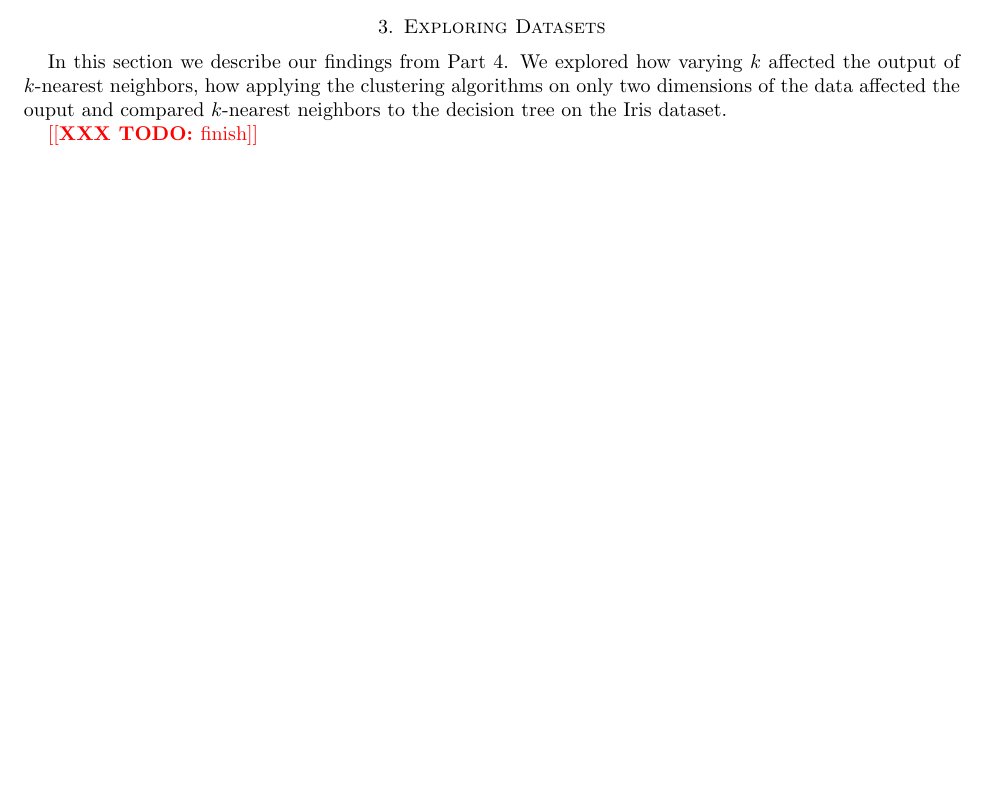
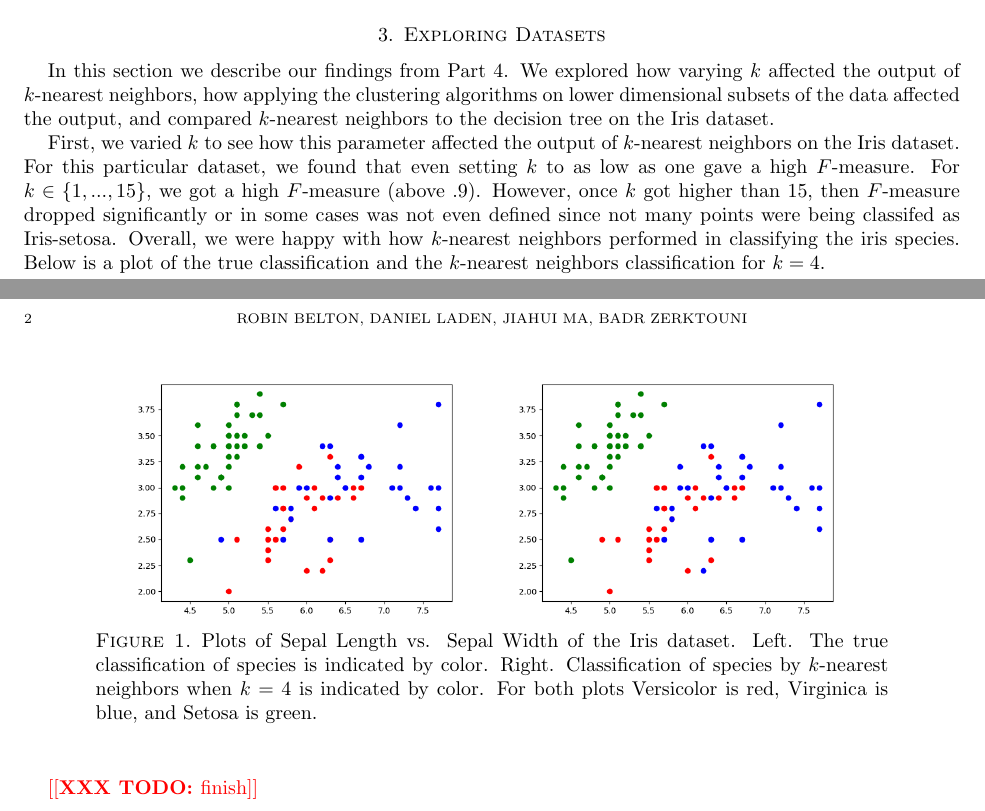
Before and after one commit to jiahuiblair/CSCI-550, a LaTeX problem sheet (HW3/write-up/hw3.tex): part of the page before the commit and two parts of pages 1 and 2 of 2 after it, the two joined at a grey line, cut so that both start at the same text, the shorter picture padded with empty space. Compiled offline with pdfLaTeX.

Commit message:
Add to write-up

```diff
--- a/HW3/write-up/hw3.tex
+++ b/HW3/write-up/hw3.tex
@@ -43,7 +43,16 @@ Fmeasure(D)
 \end{description}
 
 \section{Exploring Datasets}
-In this section we describe our findings from Part 4. We explored how varying $k$ affected the output of $k$-nearest neighbors, how applying the clustering algorithms on only two dimensions of the data affected the ouput and compared $k$-nearest neighbors to the decision tree on the Iris dataset.
+In this section we describe our findings from Part 4. We explored how varying $k$ affected the output of $k$-nearest neighbors, how applying the clustering algorithms on lower dimensional subsets of the data affected the output, and compared $k$-nearest neighbors to the decision tree on the Iris dataset.
+
+First, we varied $k$ to see how this parameter affected the output of $k$-nearest neighbors on the Iris dataset. For this particular dataset, we found that even setting $k$ to as low as one gave a high $F$-measure. For $k\in \{1,...,15\}$, we got a high $F$-measure (above .9). However, once $k$ got higher than 15, then $F$-measure dropped significantly or in some cases was not even defined since not many points were being classifed as Iris-setosa. Overall, we were happy with how $k$-nearest neighbors performed in classifying the iris species. Below is a plot of the true classification and the $k$-nearest neighbors classification for $k=4$.
+
+\begin{figure}[H]
+    \centering
+    {\includegraphics[width=.4\textwidth]{images/trueclass.png}}
+    {\includegraphics[width=.4\textwidth]{images/KNNclass.png}}
+    \caption{Plots of Sepal Length vs. Sepal Width of the Iris dataset. Left. The true classification of species is indicated by color. Right. Classification of species by $k$-nearest neighbors when $k=4$ is indicated by color. For both plots Versicolor is red, Virginica is blue, and Setosa is green.}
+\end{figure}
 
 \todo{finish}
 
```
